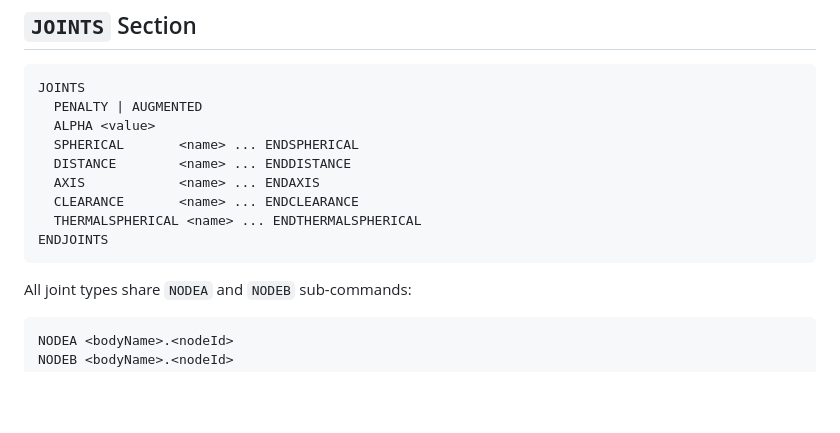
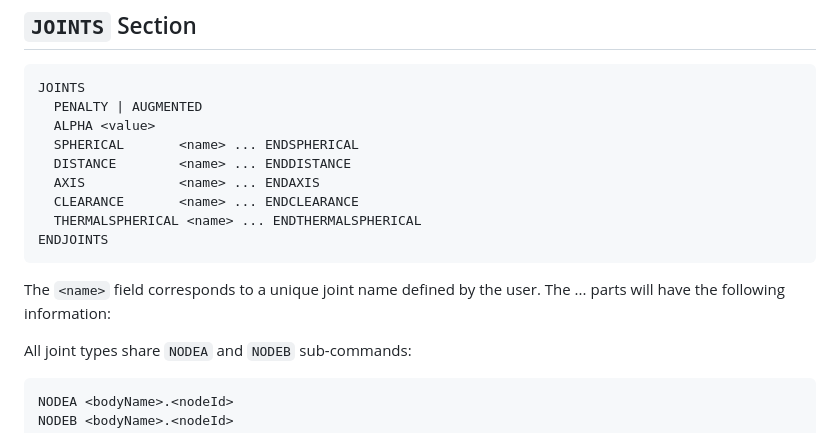
Before and after one commit to daniel-iglesias/mknix, a Markdown page: doc/input_manual.md, the part around the change. Drawn GitHub-style; blank space fills up the shorter version.

Commit message:
Small improvement on JOINTS documentation

````diff
--- a/doc/input_manual.md
+++ b/doc/input_manual.md
@@ -397,6 +397,8 @@ JOINTS
   THERMALSPHERICAL <name> ... ENDTHERMALSPHERICAL
 ENDJOINTS
 ```
+The `<name>` field corresponds to a unique joint name defined by the user.
+The ... parts will have the following information:
 
 All joint types share `NODEA` and `NODEB` sub-commands:
 ```
````
